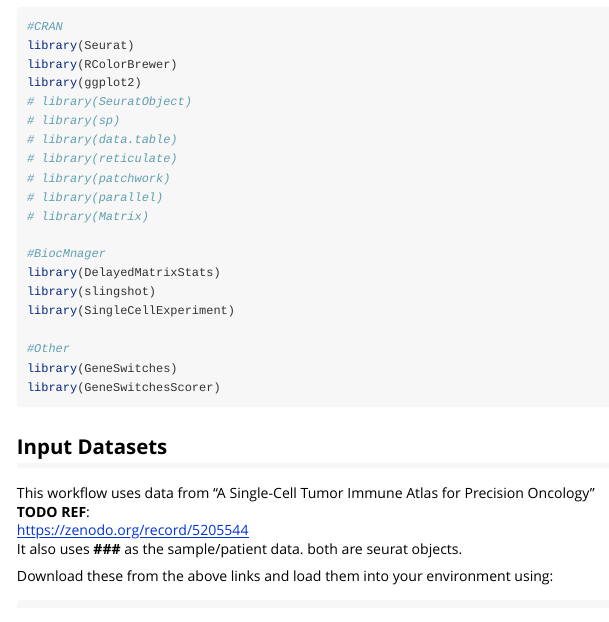
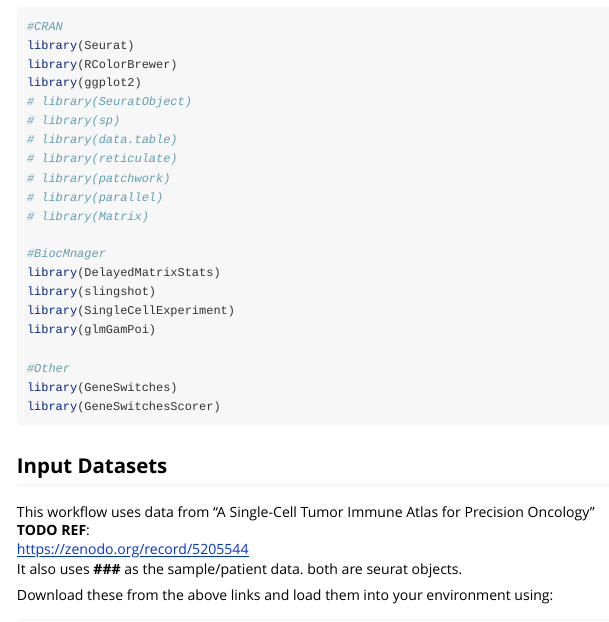
Before and after one commit to moi-taiga/GeneSwitchesScorer, an R Markdown document (vignettes/GSS_Workflow.Rmd): the page in a window 1100 px wide, from 240 px down. Rendered offline with R 4.5, knitr and Pandoc, with nearby package versions; long lines of code are wrapped.

Commit message:
addded glmGamPoi

```diff
--- a/vignettes/GSS_Workflow.Rmd
+++ b/vignettes/GSS_Workflow.Rmd
@@ -34,6 +34,7 @@
 library(DelayedMatrixStats)
 library(slingshot)
 library(SingleCellExperiment)
+library(glmGamPoi)
 
 #Other
 library(GeneSwitches)
```
